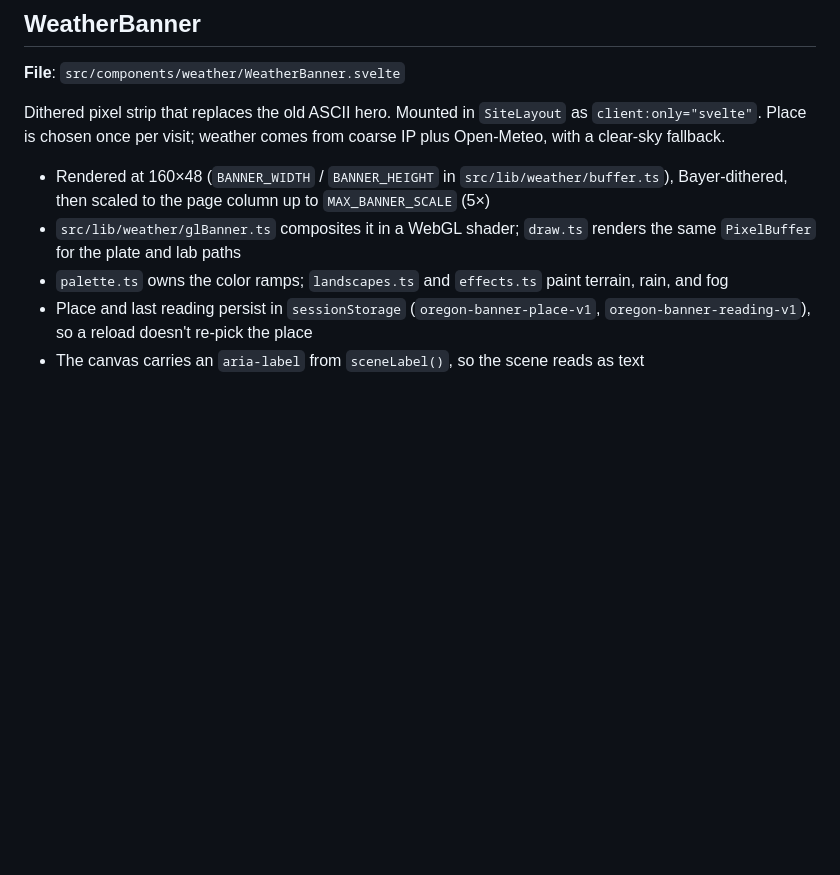
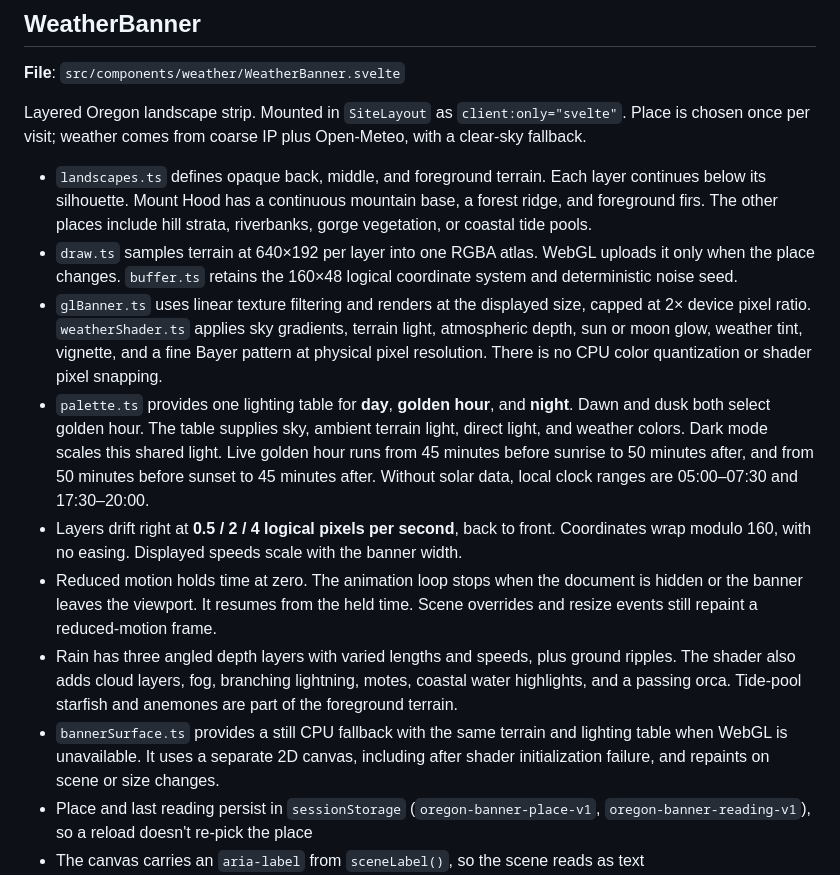
Before and after one commit to andreicstoica/personal-site, a Markdown page: docs/components.md, the part around the change. GitHub-like rendering; blank space fills up the shorter version.

Commit message:
docs: Describe layered weather rendering and motion

```diff
--- a/docs/components.md
+++ b/docs/components.md
@@ -161,11 +161,16 @@ Top of the front page: the `.text-lead` personal statement (`personalStatement`
 
 **File**: `src/components/weather/WeatherBanner.svelte`
 
-Dithered pixel strip that replaces the old ASCII hero. Mounted in `SiteLayout` as `client:only="svelte"`. Place is chosen once per visit; weather comes from coarse IP plus Open-Meteo, with a clear-sky fallback.
+Layered Oregon landscape strip. Mounted in `SiteLayout` as `client:only="svelte"`. Place is chosen once per visit; weather comes from coarse IP plus Open-Meteo, with a clear-sky fallback.
 
-- Rendered at 160×48 (`BANNER_WIDTH` / `BANNER_HEIGHT` in `src/lib/weather/buffer.ts`), Bayer-dithered, then scaled to the page column up to `MAX_BANNER_SCALE` (5×)
-- `src/lib/weather/glBanner.ts` composites it in a WebGL shader; `draw.ts` renders the same `PixelBuffer` for the plate and lab paths
-- `palette.ts` owns the color ramps; `landscapes.ts` and `effects.ts` paint terrain, rain, and fog
+- `landscapes.ts` defines opaque back, middle, and foreground terrain. Each layer continues below its silhouette. Mount Hood has a continuous mountain base, a forest ridge, and foreground firs. The other places include hill strata, riverbanks, gorge vegetation, or coastal tide pools.
+- `draw.ts` samples terrain at 640×192 per layer into one RGBA atlas. WebGL uploads it only when the place changes. `buffer.ts` retains the 160×48 logical coordinate system and deterministic noise seed.
+- `glBanner.ts` uses linear texture filtering and renders at the displayed size, capped at 2× device pixel ratio. `weatherShader.ts` applies sky gradients, terrain light, atmospheric depth, sun or moon glow, weather tint, vignette, and a fine Bayer pattern at physical pixel resolution. There is no CPU color quantization or shader pixel snapping.
+- `palette.ts` provides one lighting table for **day**, **golden hour**, and **night**. Dawn and dusk both select golden hour. The table supplies sky, ambient terrain light, direct light, and weather colors. Dark mode scales this shared light. Live golden hour runs from 45 minutes before sunrise to 50 minutes after, and from 50 minutes before sunset to 45 minutes after. Without solar data, local clock ranges are 05:00–07:30 and 17:30–20:00.
+- Layers drift right at **0.5 / 2 / 4 logical pixels per second**, back to front. Coordinates wrap modulo 160, with no easing. Displayed speeds scale with the banner width.
+- Reduced motion holds time at zero. The animation loop stops when the document is hidden or the banner leaves the viewport. It resumes from the held time. Scene overrides and resize events still repaint a reduced-motion frame.
+- Rain has three angled depth layers with varied lengths and speeds, plus ground ripples. The shader also adds cloud layers, fog, branching lightning, motes, coastal water highlights, and a passing orca. Tide-pool starfish and anemones are part of the foreground terrain.
+- `bannerSurface.ts` provides a still CPU fallback with the same terrain and lighting table when WebGL is unavailable. It uses a separate 2D canvas, including after shader initialization failure, and repaints on scene or size changes.
 - Place and last reading persist in `sessionStorage` (`oregon-banner-place-v1`, `oregon-banner-reading-v1`), so a reload doesn't re-pick the place
 - The canvas carries an `aria-label` from `sceneLabel()`, so the scene reads as text
 - `transition:persist="weather-banner"` keeps it mounted while the page body swaps
```
Also changed, not shown: AGENTS.md (+2 -2 lines).
